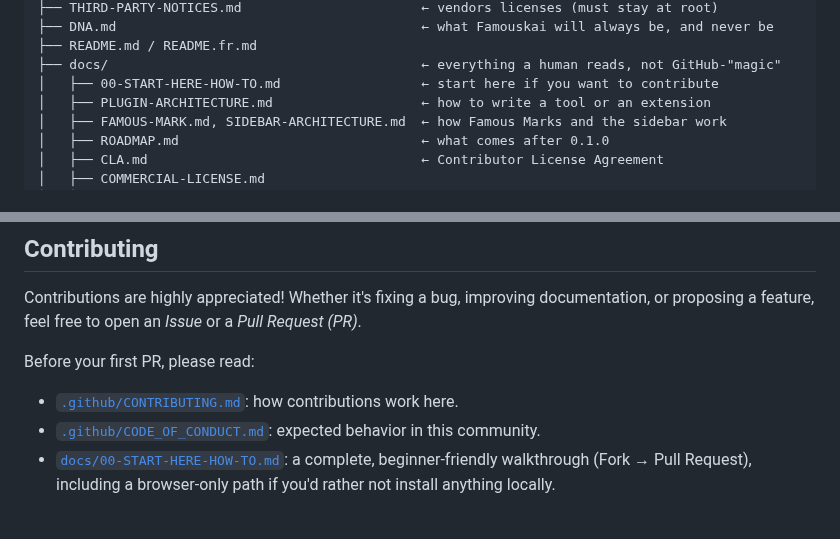
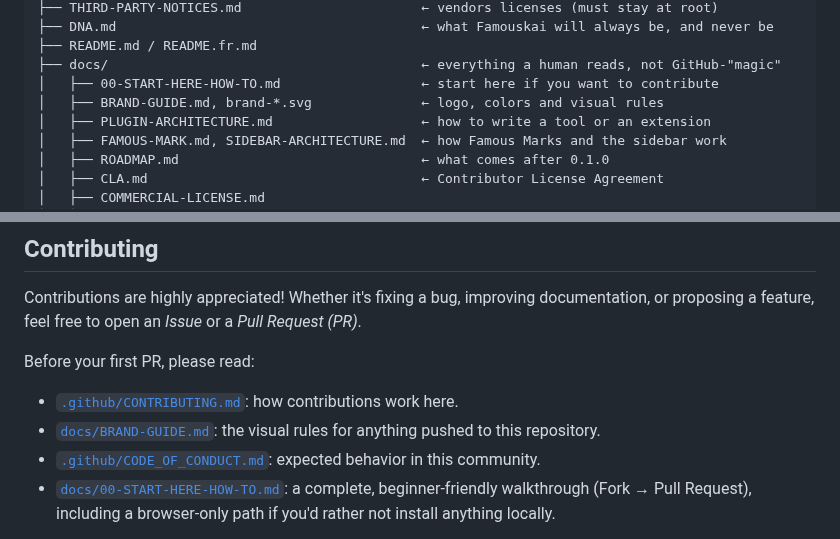
Before and after one commit to denys-digital/famouskai, a Markdown page: README.md, 2 parts joined by grey strips. Drawn GitHub-style.

Commit message:
[0.1.0] Update guides for Sankukai 0.1.0

```diff
--- a/README.md
+++ b/README.md
@@ -94,6 +94,7 @@ famouskai/
 ├── README.md / README.fr.md
 ├── docs/                                        ← everything a human reads, not GitHub-"magic"
 │   ├── 00-START-HERE-HOW-TO.md                  ← start here if you want to contribute
+│   ├── BRAND-GUIDE.md, brand-*.svg              ← logo, colors and visual rules
 │   ├── PLUGIN-ARCHITECTURE.md                   ← how to write a tool or an extension
 │   ├── FAMOUS-MARK.md, SIDEBAR-ARCHITECTURE.md  ← how Famous Marks and the sidebar work
 │   ├── ROADMAP.md                               ← what comes after 0.1.0
@@ -122,6 +123,7 @@ Contributions are highly appreciated! Whether it's fixing a bug, improving docum
 
 Before your first PR, please read:
 - [`.github/CONTRIBUTING.md`](./.github/CONTRIBUTING.md): how contributions work here.
+- [`docs/BRAND-GUIDE.md`](./docs/BRAND-GUIDE.md): the visual rules for anything pushed to this repository.
 - [`.github/CODE_OF_CONDUCT.md`](./.github/CODE_OF_CONDUCT.md): expected behavior in this community.
 - [`docs/00-START-HERE-HOW-TO.md`](./docs/00-START-HERE-HOW-TO.md): a complete, beginner-friendly walkthrough (Fork → Pull Request), including a browser-only path if you'd rather not install anything locally.
 
```
